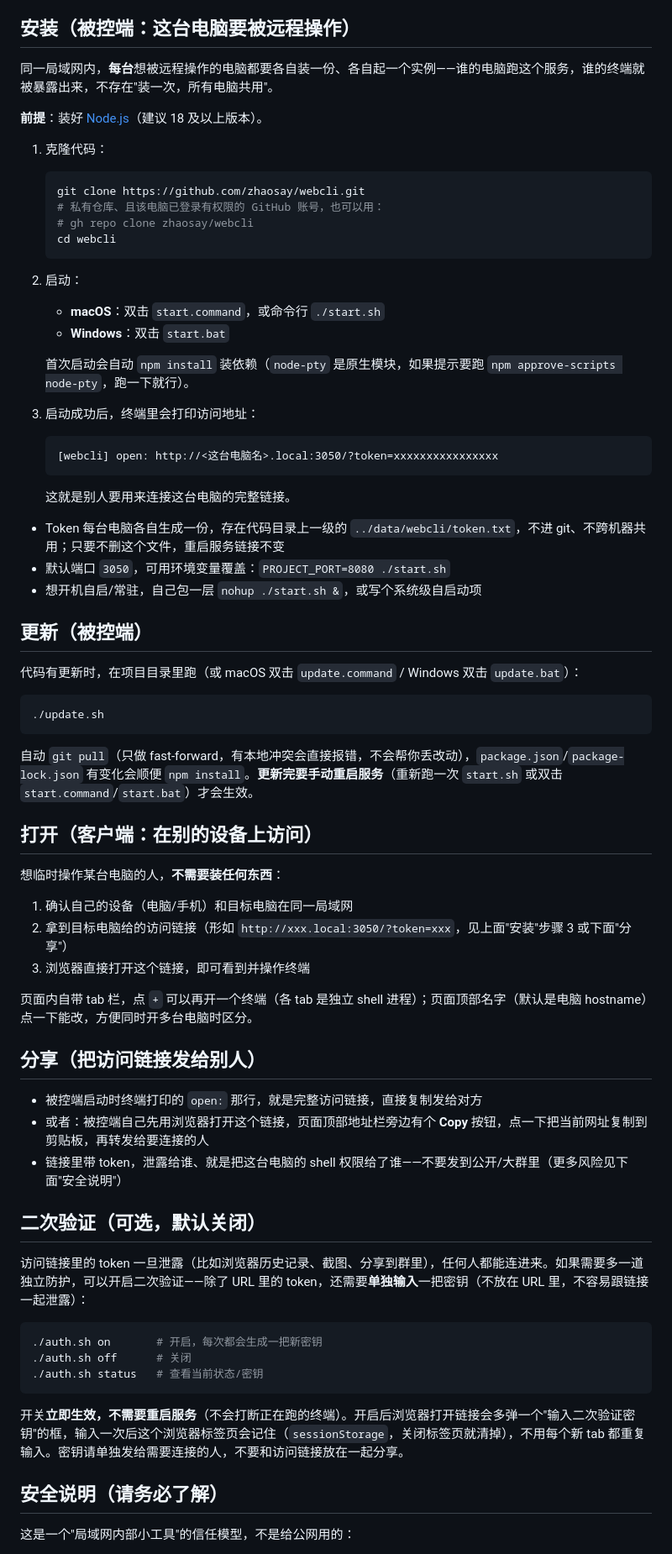
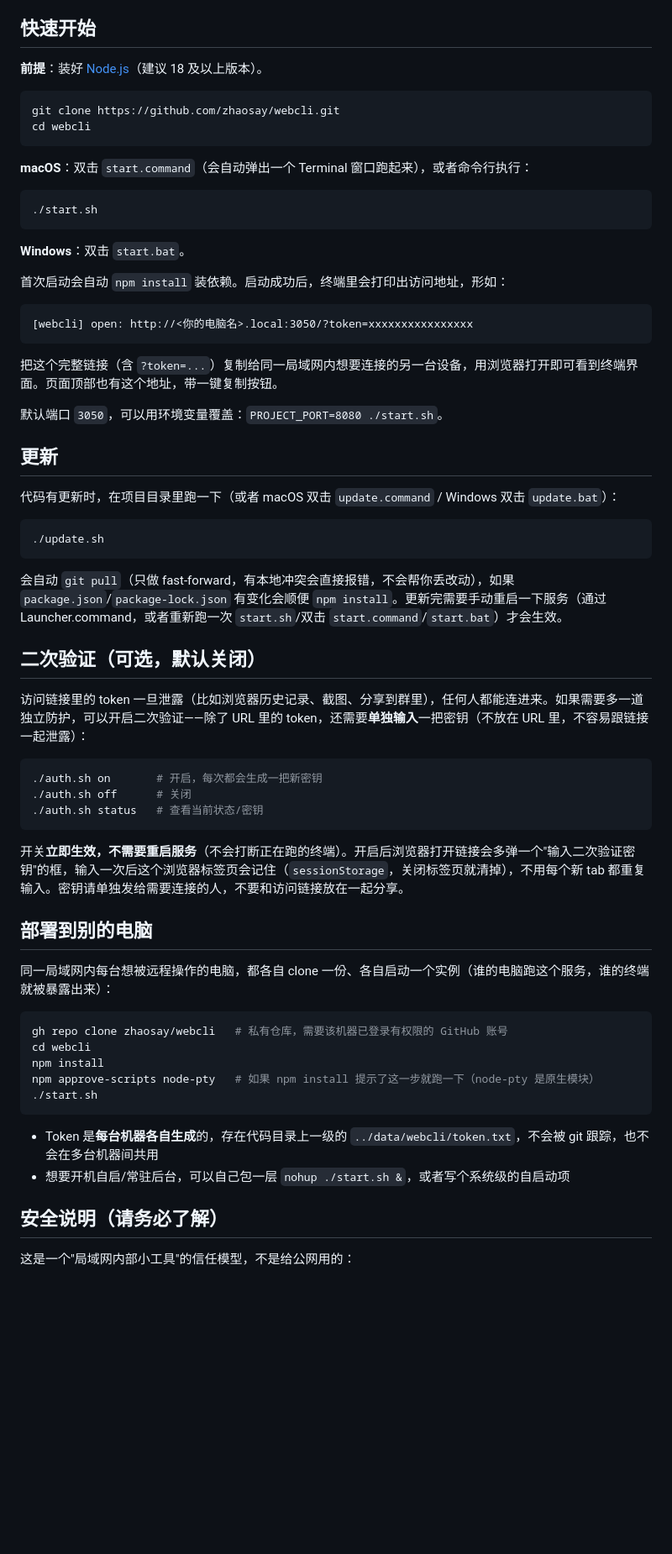
Before and after one commit to zhaosay/webcli, a Markdown page: README.md, the part around the change. Shown at 84% size. Drawn GitHub-style; blank space fills up the shorter version.

Commit message:
Restore README quick-start layout

````diff
--- a/README.md
+++ b/README.md
@@ -8,59 +8,41 @@
 - 页面内自带 tab 栏，一个浏览器窗口就能开多个终端（点 `+` 新建、点 `×` 关闭），每个 tab 对应一个独立的 shell 进程，互不共享
 - 页面顶部的名字（默认是电脑的 hostname）点一下就能改，方便同时开着好几台电脑的页面时分清楚哪个 tab 是哪台机器
 
-## 安装（被控端：这台电脑要被远程操作）
-
-同一局域网内，**每台**想被远程操作的电脑都要各自装一份、各自起一个实例——谁的电脑跑这个服务，谁的终端就被暴露出来，不存在"装一次，所有电脑共用"。
+## 快速开始
 
 **前提**：装好 [Node.js](https://nodejs.org/)（建议 18 及以上版本）。
 
-1. 克隆代码：
-   ```bash
-   git clone https://github.com/zhaosay/webcli.git
-   # 私有仓库、且该电脑已登录有权限的 GitHub 账号，也可以用：
-   # gh repo clone zhaosay/webcli
-   cd webcli
-   ```
-2. 启动：
-   - **macOS**：双击 `start.command`，或命令行 `./start.sh`
-   - **Windows**：双击 `start.bat`
+```bash
+git clone https://github.com/zhaosay/webcli.git
+cd webcli
+```
 
-   首次启动会自动 `npm install` 装依赖（`node-pty` 是原生模块，如果提示要跑 `npm approve-scripts node-pty`，跑一下就行）。
-3. 启动成功后，终端里会打印访问地址：
-   ```
-   [webcli] open: http://<这台电脑名>.local:3050/?token=xxxxxxxxxxxxxxxx
-   ```
-   这就是别人要用来连接这台电脑的完整链接。
+**macOS**：双击 `start.command`（会自动弹出一个 Terminal 窗口跑起来），或者命令行执行：
+```bash
+./start.sh
+```
 
-- Token 每台电脑各自生成一份，存在代码目录上一级的 `../data/webcli/token.txt`，不进 git、不跨机器共用；只要不删这个文件，重启服务链接不变
-- 默认端口 `3050`，可用环境变量覆盖：`PROJECT_PORT=8080 ./start.sh`
-- 想开机自启/常驻，自己包一层 `nohup ./start.sh &`，或写个系统级自启动项
+**Windows**：双击 `start.bat`。
 
-## 更新（被控端）
+首次启动会自动 `npm install` 装依赖。启动成功后，终端里会打印出访问地址，形如：
 
-代码有更新时，在项目目录里跑（或 macOS 双击 `update.command` / Windows 双击 `update.bat`）：
+```
+[webcli] open: http://<你的电脑名>.local:3050/?token=xxxxxxxxxxxxxxxx
+```
+
+把这个完整链接（含 `?token=...`）复制给同一局域网内想要连接的另一台设备，用浏览器打开即可看到终端界面。页面顶部也有这个地址，带一键复制按钮。
+
+默认端口 `3050`，可以用环境变量覆盖：`PROJECT_PORT=8080 ./start.sh`。
+
+## 更新
+
+代码有更新时，在项目目录里跑一下（或者 macOS 双击 `update.command` / Windows 双击 `update.bat`）：
 
 ```bash
 ./update.sh
 ```
 
-自动 `git pull`（只做 fast-forward，有本地冲突会直接报错，不会帮你丢改动），`package.json`/`package-lock.json` 有变化会顺便 `npm install`。**更新完要手动重启服务**（重新跑一次 `start.sh` 或双击 `start.command`/`start.bat`）才会生效。
-
-## 打开（客户端：在别的设备上访问）
-
-想临时操作某台电脑的人，**不需要装任何东西**：
-
-1. 确认自己的设备（电脑/手机）和目标电脑在同一局域网
-2. 拿到目标电脑给的访问链接（形如 `http://xxx.local:3050/?token=xxx`，见上面"安装"步骤 3 或下面"分享"）
-3. 浏览器直接打开这个链接，即可看到并操作终端
-
-页面内自带 tab 栏，点 `+` 可以再开一个终端（各 tab 是独立 shell 进程）；页面顶部名字（默认是电脑 hostname）点一下能改，方便同时开多台电脑时区分。
-
-## 分享（把访问链接发给别人）
-
-- 被控端启动时终端打印的 `open:` 那行，就是完整访问链接，直接复制发给对方
-- 或者：被控端自己先用浏览器打开这个链接，页面顶部地址栏旁边有个 **Copy** 按钮，点一下把当前网址复制到剪贴板，再转发给要连接的人
-- 链接里带 token，泄露给谁、就是把这台电脑的 shell 权限给了谁——不要发到公开/大群里（更多风险见下面"安全说明"）
+会自动 `git pull`（只做 fast-forward，有本地冲突会直接报错，不会帮你丢改动），如果 `package.json`/`package-lock.json` 有变化会顺便 `npm install`。更新完需要手动重启一下服务（通过 Launcher.command，或者重新跑一次 `start.sh`/双击 `start.command`/`start.bat`）才会生效。
 
 ## 二次验证（可选，默认关闭）
 
@@ -74,6 +56,21 @@
 
 开关**立即生效，不需要重启服务**（不会打断正在跑的终端）。开启后浏览器打开链接会多弹一个"输入二次验证密钥"的框，输入一次后这个浏览器标签页会记住（`sessionStorage`，关闭标签页就清掉），不用每个新 tab 都重复输入。密钥请单独发给需要连接的人，不要和访问链接放在一起分享。
 
+## 部署到别的电脑
+
+同一局域网内每台想被远程操作的电脑，都各自 clone 一份、各自启动一个实例（谁的电脑跑这个服务，谁的终端就被暴露出来）：
+
+```bash
+gh repo clone zhaosay/webcli   # 私有仓库，需要该机器已登录有权限的 GitHub 账号
+cd webcli
+npm install
+npm approve-scripts node-pty   # 如果 npm install 提示了这一步就跑一下（node-pty 是原生模块）
+./start.sh
+```
+
+- Token 是**每台机器各自生成**的，存在代码目录上一级的 `../data/webcli/token.txt`，不会被 git 跟踪，也不会在多台机器间共用
+- 想要开机自启/常驻后台，可以自己包一层 `nohup ./start.sh &`，或者写个系统级的自启动项
+
 ## 安全说明（请务必了解）
 
 这是一个"局域网内部小工具"的信任模型，不是给公网用的：
````
